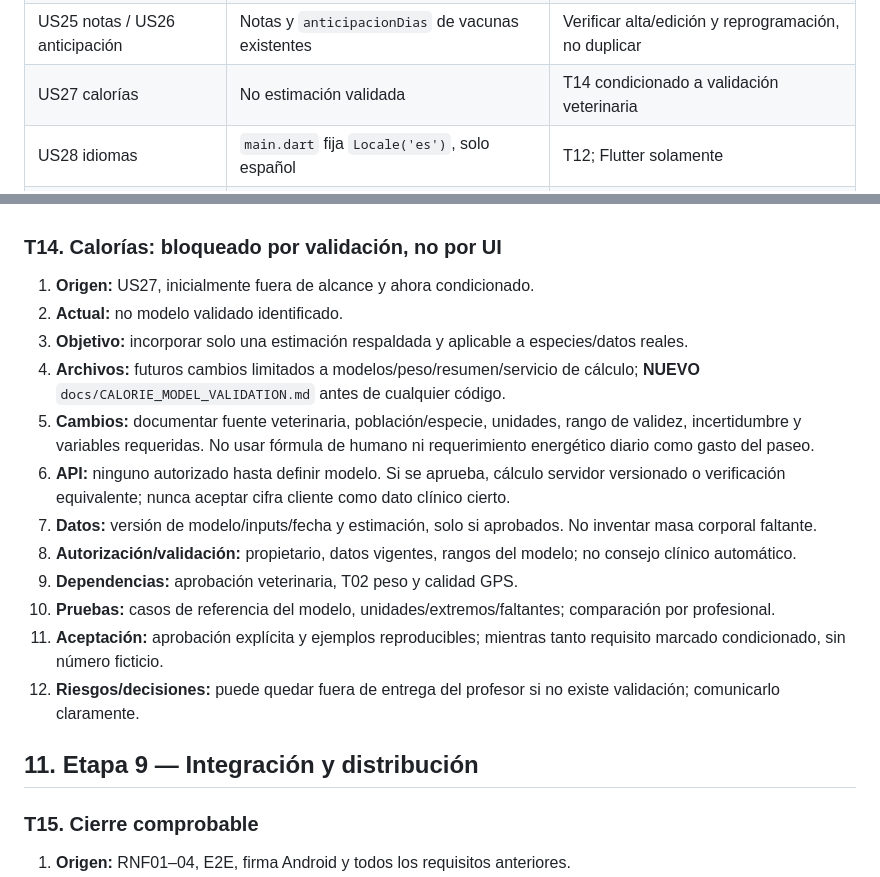
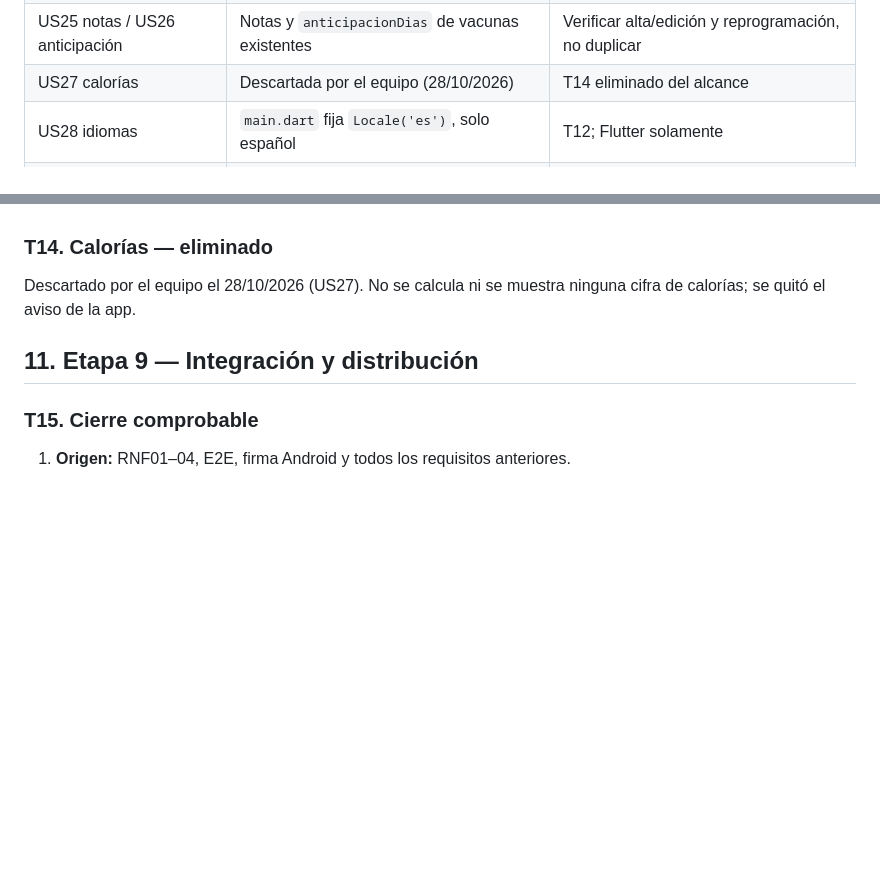
Before and after one commit to GRobkin/apipaw, a Markdown page: docs/PAWLIFE_IMPLEMENTATION_PLAN.md, 2 parts joined by grey strips. Rendered like a GitHub page; blank space fills up the shorter version.

Commit message:
docs: eliminar T14 calorías del plan

```diff
--- a/docs/PAWLIFE_IMPLEMENTATION_PLAN.md
+++ b/docs/PAWLIFE_IMPLEMENTATION_PLAN.md
@@ -49,7 +49,7 @@ Los tests locales no certifican seguridad integral, configuración desplegada ni
 | US21 Premium | Campos `premium`, `premiumHasta`; sin sistema de compra completo | T10–T11; beneficios, productos y cuentas pendientes |
 | US22–23 tareas | Listado de recordatorios y marcado existente | Regresión; no crear otro sistema de tareas |
 | US25 notas / US26 anticipación | Notas y `anticipacionDias` de vacunas existentes | Verificar alta/edición y reprogramación, no duplicar |
-| US27 calorías | No estimación validada | T14 condicionado a validación veterinaria |
+| US27 calorías | Descartada por el equipo (28/10/2026) | T14 eliminado del alcance |
 | US28 idiomas | `main.dart` fija `Locale('es')`, solo español | T12; Flutter solamente |
 | US29 apariencia | Tema único; colores fijos en varias pantallas | T13, sin rediseño general |
 | Panel | Selección de hasta 20 personas; cliente envía una petición por UID | Mantener selección, agregar global T09; no es solo una persona |
@@ -316,20 +316,9 @@ No se verificaron región de datos, subencargados, plazos de terceros ni contrat
 11. **Aceptación:** todas las pantallas y controles utilizables; preferencia restaurada; sin rebranding ni cambios al panel.
 12. **Riesgos/decisiones:** aprobar default si se prefiere claro; mapa conserva estilo autorizado aunque marco sea oscuro.
 
-### T14. Calorías: bloqueado por validación, no por UI
+### T14. Calorías — eliminado
 
-1. **Origen:** US27, inicialmente fuera de alcance y ahora condicionado.
-2. **Actual:** no modelo validado identificado.
-3. **Objetivo:** incorporar solo una estimación respaldada y aplicable a especies/datos reales.
-4. **Archivos:** futuros cambios limitados a modelos/peso/resumen/servicio de cálculo; **NUEVO** `docs/CALORIE_MODEL_VALIDATION.md` antes de cualquier código.
-5. **Cambios:** documentar fuente veterinaria, población/especie, unidades, rango de validez, incertidumbre y variables requeridas. No usar fórmula de humano ni requerimiento energético diario como gasto del paseo.
-6. **API:** ninguno autorizado hasta definir modelo. Si se aprueba, cálculo servidor versionado o verificación equivalente; nunca aceptar cifra cliente como dato clínico cierto.
-7. **Datos:** versión de modelo/inputs/fecha y estimación, solo si aprobados. No inventar masa corporal faltante.
-8. **Autorización/validación:** propietario, datos vigentes, rangos del modelo; no consejo clínico automático.
-9. **Dependencias:** aprobación veterinaria, T02 peso y calidad GPS.
-10. **Pruebas:** casos de referencia del modelo, unidades/extremos/faltantes; comparación por profesional.
-11. **Aceptación:** aprobación explícita y ejemplos reproducibles; mientras tanto requisito marcado condicionado, sin número ficticio.
-12. **Riesgos/decisiones:** puede quedar fuera de entrega del profesor si no existe validación; comunicarlo claramente.
+Descartado por el equipo el 28/10/2026 (US27). No se calcula ni se muestra ninguna cifra de calorías; se quitó el aviso de la app.
 
 ## 11. Etapa 9 — Integración y distribución
 
```
